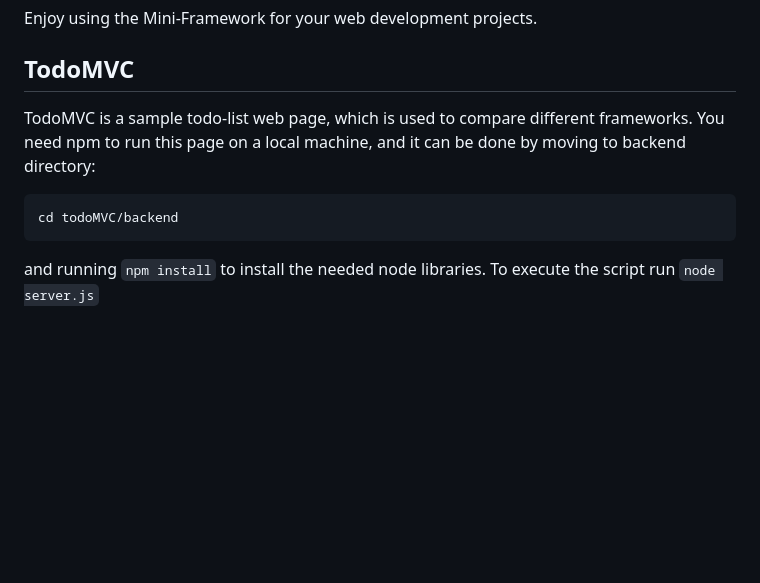
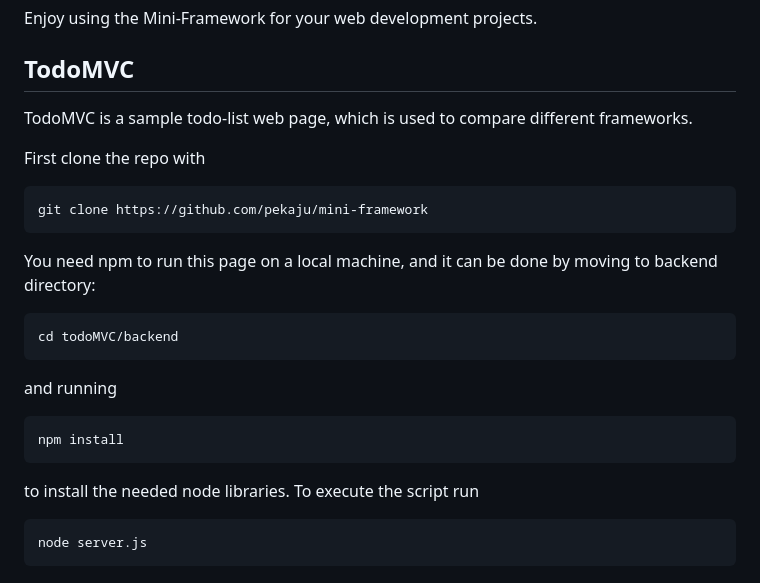
Before and after one commit to pekaju/mini-framework, a Markdown page: README.md, the part around the change. GitHub-like rendering; blank space fills up the shorter version.

````diff
--- a/README.md
+++ b/README.md
@@ -115,9 +115,23 @@ Enjoy using the Mini-Framework for your web development projects.
 
 ## TodoMVC
 
-TodoMVC is a sample todo-list web page, which is used to compare different frameworks. You need npm to run this page on a local machine, and it can be done by moving to backend directory:
+TodoMVC is a sample todo-list web page, which is used to compare different frameworks.
+
+First clone the repo with
+```
+git clone https://github.com/pekaju/mini-framework
+```
+
+You need npm to run this page on a local machine, and it can be done by moving to backend directory:
 ```
 cd todoMVC/backend
 ```
-and running ```npm install``` to install the needed node libraries.
-To execute the script run ```node server.js```
+and running
+```
+npm install
+```
+to install the needed node libraries.
+To execute the script run
+```
+node server.js
+```
````
